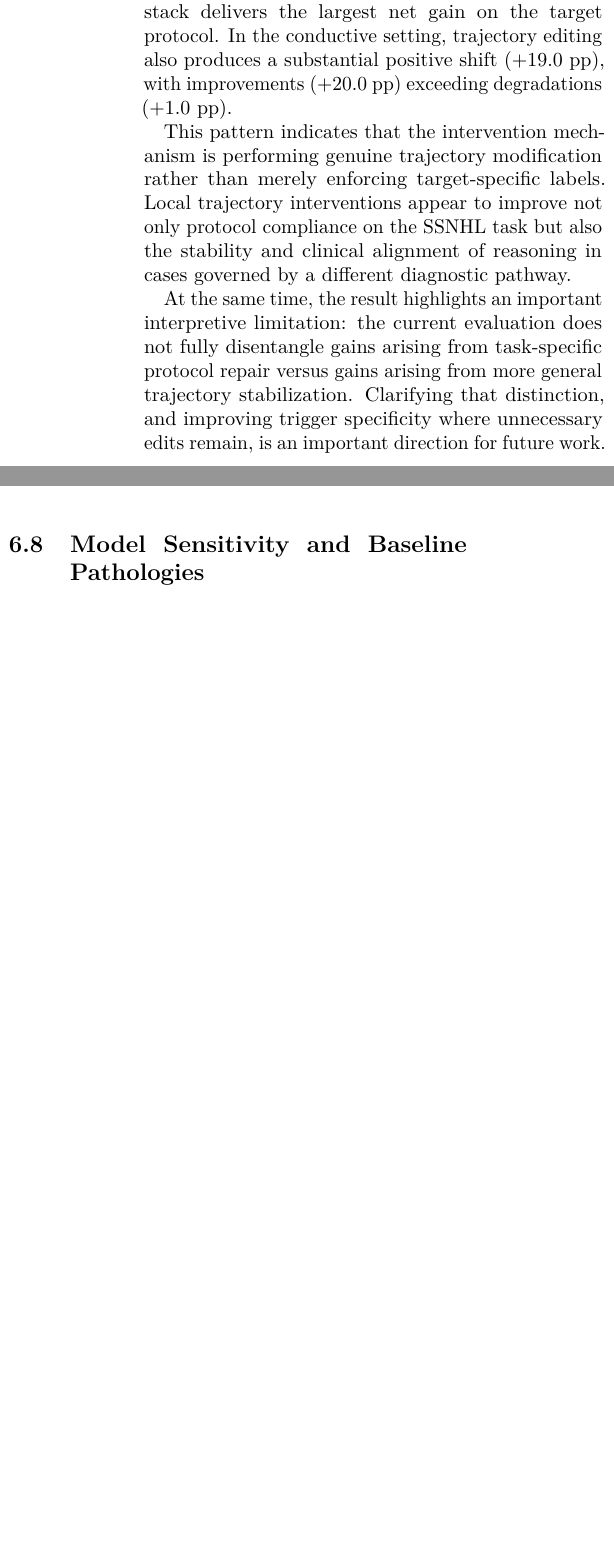
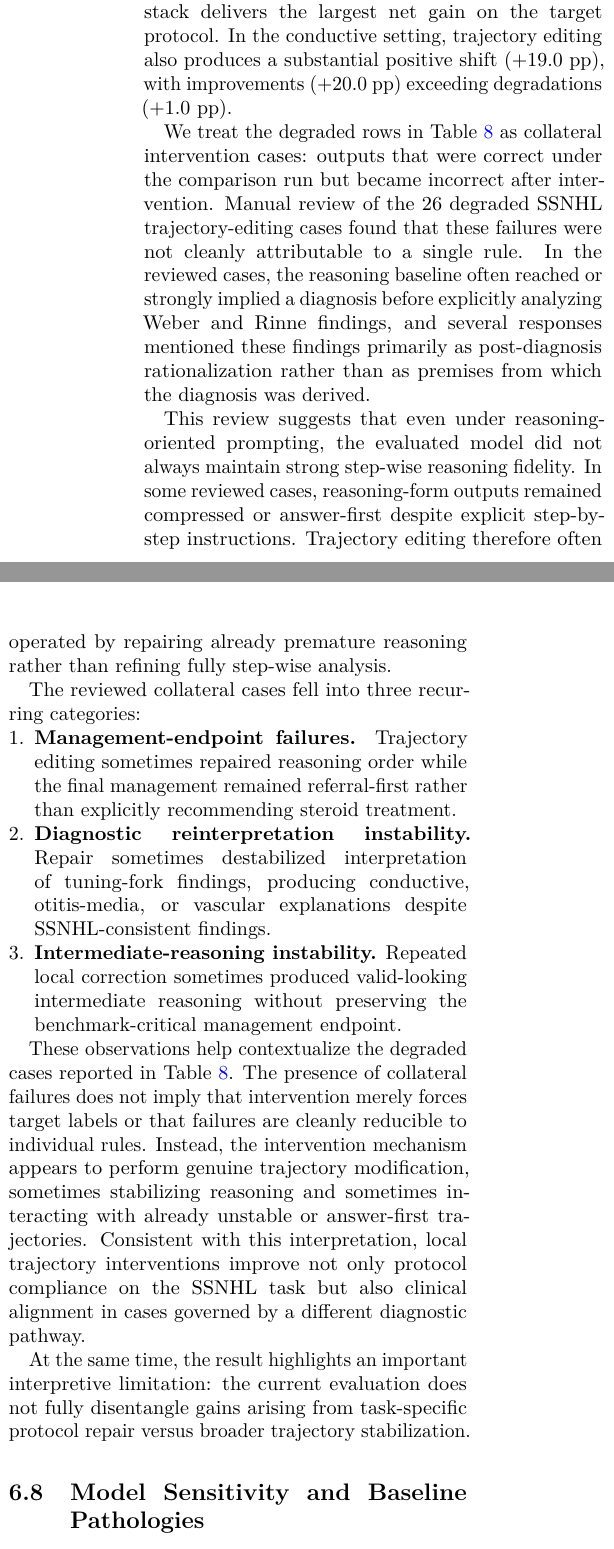
Before and after one commit to victorlavrenko/answer-engineering, a LaTeX paper (docs/paper/main.tex): two parts of the columns of page 16 of 27 before the commit and two parts of the columns of page 16 of 28 after it, joined at a grey line, cut so that both start at the same text, the shorter picture padded with empty space. Compiled offline with pdfLaTeX.

Commit message:
docs(paper): add collateral degradation analysis and limitations (Closes #41)

```diff
--- a/docs/paper/main.tex
+++ b/docs/paper/main.tex
@@ -1905,17 +1905,55 @@ substantial positive shift (\ConductiveTrajectoryDeltaPP{}), with improvements
 (\ConductiveTrajectoryImprovedPP{}) exceeding degradations
 (\ConductiveTrajectoryDegradedPP{}).
 
-This pattern indicates that the intervention mechanism is performing genuine
-trajectory modification rather than merely enforcing target-specific labels.
-Local trajectory interventions appear to improve not only protocol compliance on
-the SSNHL task but also the stability and clinical alignment of reasoning in
-cases governed by a different diagnostic pathway.
+We treat the degraded rows in
+Table~\ref{tab:paired-trajectory-changes} as collateral intervention cases:
+outputs that were correct under the comparison run but became incorrect after
+intervention. Manual review of the
+\SSNHLTrajectoryDegradedCount{} degraded SSNHL trajectory-editing cases found
+that these failures were not cleanly attributable to a single rule. In the
+reviewed cases, the reasoning baseline often reached or strongly implied a
+diagnosis before explicitly analyzing Weber and Rinne findings, and several
+responses mentioned these findings primarily as post-diagnosis rationalization
+rather than as premises from which the diagnosis was derived.
+
+This review suggests that even under reasoning-oriented prompting, the
+evaluated model did not always maintain strong step-wise reasoning fidelity. In
+some reviewed cases, reasoning-form outputs remained compressed or
+answer-first despite explicit step-by-step instructions. Trajectory editing
+therefore often operated by repairing already premature reasoning rather than
+refining fully step-wise analysis.
+
+The reviewed collateral cases fell into three recurring categories:
+
+\begin{enumerate}[leftmargin=*,nosep]
+\item \textbf{Management-endpoint failures.}
+Trajectory editing sometimes repaired reasoning order while the final
+management remained referral-first rather than explicitly recommending steroid
+treatment.
+
+\item \textbf{Diagnostic reinterpretation instability.}
+Repair sometimes destabilized interpretation of tuning-fork findings,
+producing conductive, otitis-media, or vascular explanations despite
+SSNHL-consistent findings.
+
+\item \textbf{Intermediate-reasoning instability.}
+Repeated local correction sometimes produced valid-looking intermediate
+reasoning without preserving the benchmark-critical management endpoint.
+\end{enumerate}
+
+These observations help contextualize the degraded cases reported in
+Table~\ref{tab:paired-trajectory-changes}. The presence of collateral failures
+does not imply that intervention merely forces target labels or that failures
+are cleanly reducible to individual rules. Instead, the intervention mechanism
+appears to perform genuine trajectory modification, sometimes stabilizing
+reasoning and sometimes interacting with already unstable or answer-first
+trajectories. Consistent with this interpretation, local trajectory
+interventions improve not only protocol compliance on the SSNHL task but also
+clinical alignment in cases governed by a different diagnostic pathway.
 
 At the same time, the result highlights an important interpretive limitation:
 the current evaluation does not fully disentangle gains arising from
-task-specific protocol repair versus gains arising from more general trajectory
-stabilization. Clarifying that distinction, and improving trigger specificity
-where unnecessary edits remain, is an important direction for future work.
+task-specific protocol repair versus broader trajectory stabilization.
 
 \subsection{Model Sensitivity and Baseline
 Pathologies}\label{sec:model_sensitivity}
```
Also changed, not shown: docs/paper/lavrenko2026_answer_engineering.pdf, docs/paper/main.tex (20 more changed lines).
